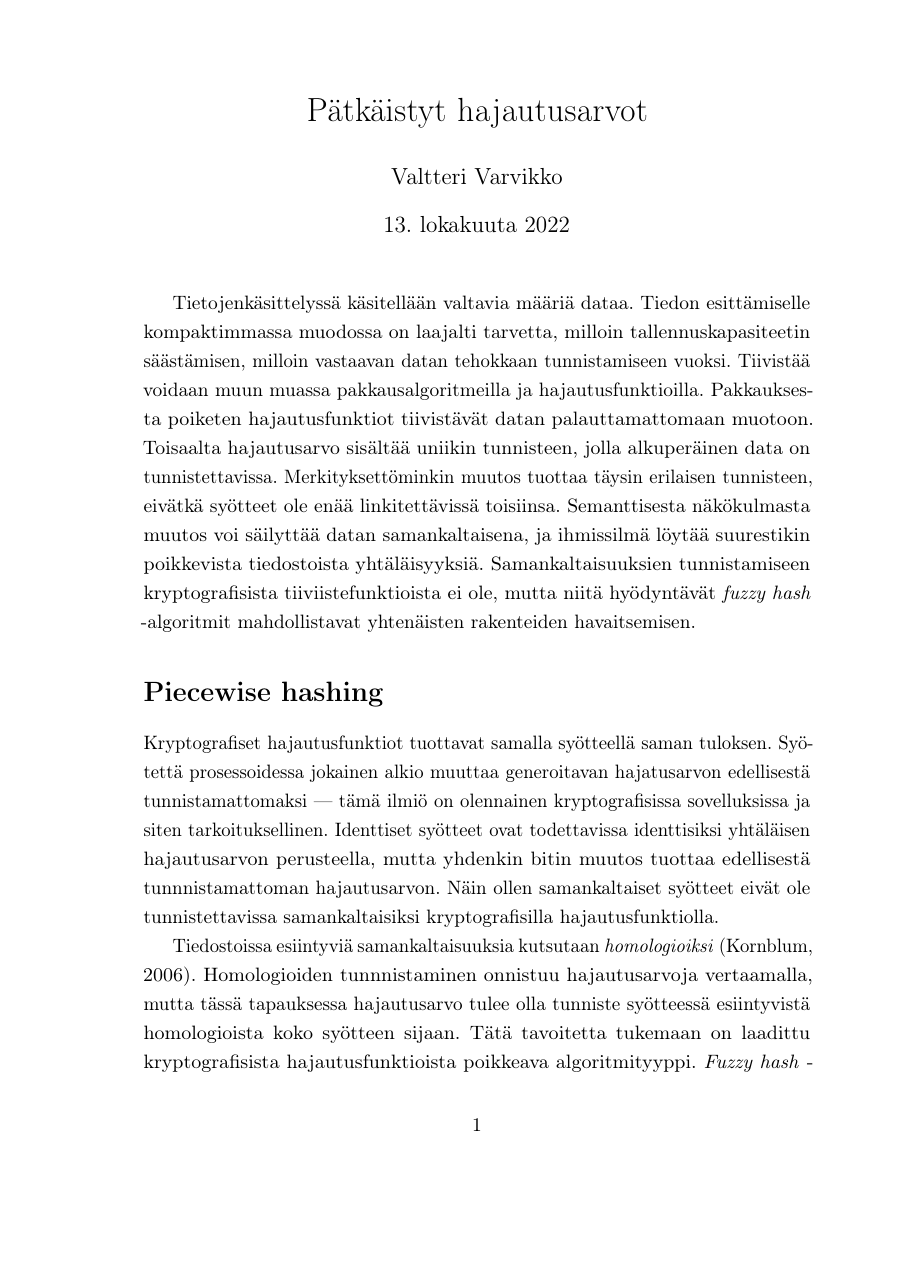
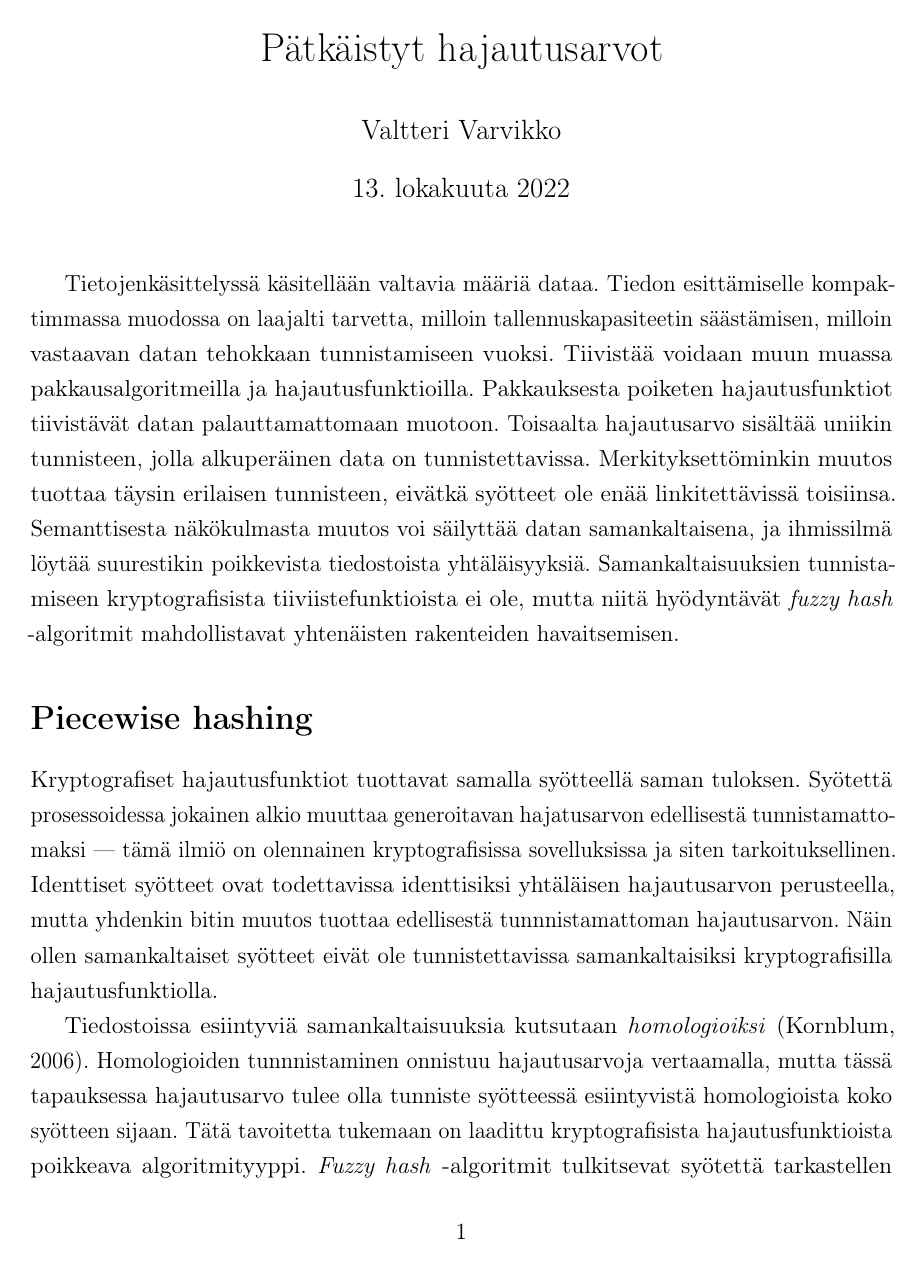
Before and after one commit to sneikki/kanditutkielma, a LaTeX document (essee/main.tex): page 1 of 5. Compiled offline with pdfLaTeX.

Commit message:
change spacing

```diff
--- a/essee/main.tex
+++ b/essee/main.tex
@@ -1,6 +1,6 @@
-\documentclass[10pt]{article}
+\documentclass[12pt, a4paper]{article}
 
-% \usepackage[a4paper, top=4cm, bottom=4cm, left=4cm, right=4cm]{geometry}
+\usepackage[a4paper, top=3cm, bottom=4cm, left=2.6667cm, right=2.6667cm]{geometry}
 \usepackage[T1]{fontenc}
 \usepackage[utf8]{inputenc}
 \usepackage{csquotes}
```
Also changed, not shown: essee/main.pdf.
